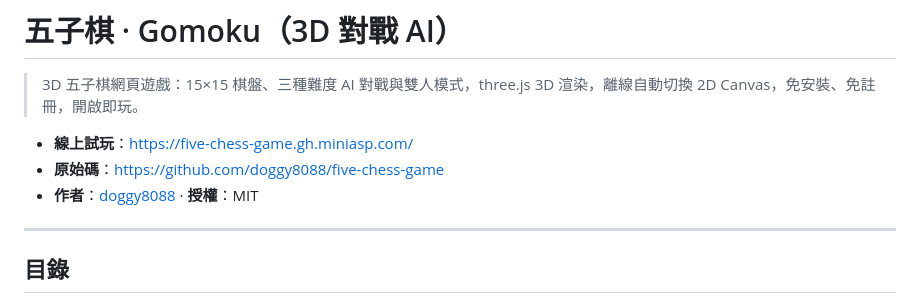
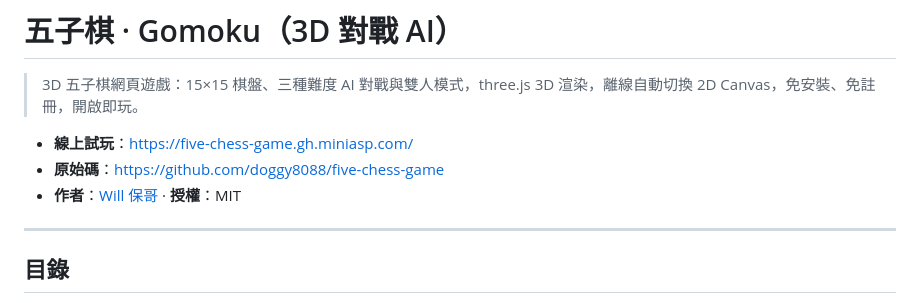
Before and after one commit to doggy8088/five-chess-game, a Markdown page: README.md, the part around the change. GitHub-like rendering.

Commit message:
docs(README): 更新作者資訊與社群連結

```diff
--- a/README.md
+++ b/README.md
@@ -4,7 +4,7 @@
 
 - **線上試玩**：<https://five-chess-game.gh.miniasp.com/>
 - **原始碼**：<https://github.com/doggy8088/five-chess-game>
-- **作者**：[doggy8088](https://github.com/doggy8088) · **授權**：MIT
+- **作者**：[Will 保哥](https://www.facebook.com/will.fans/) · **授權**：MIT
 
 ---
 
```
